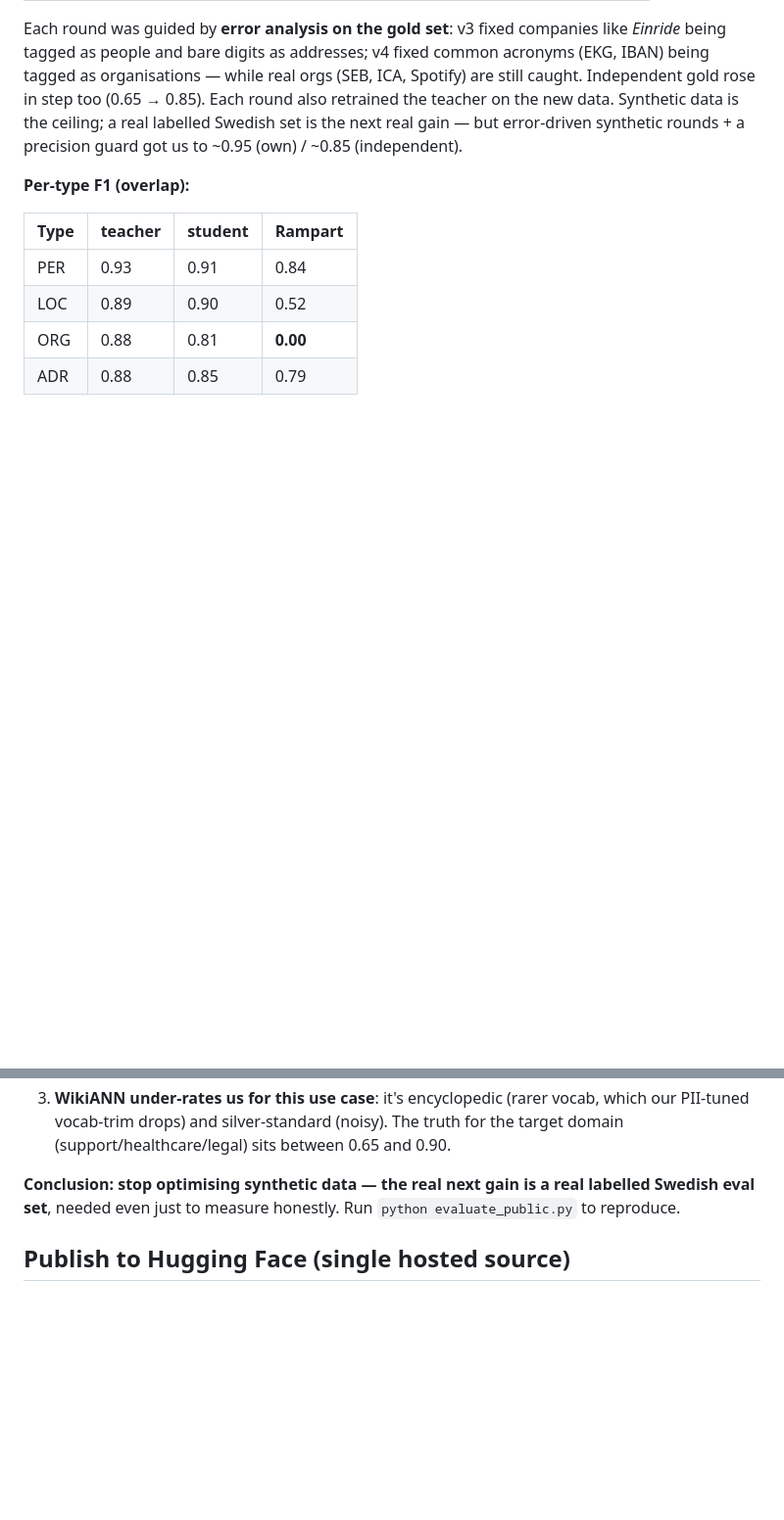
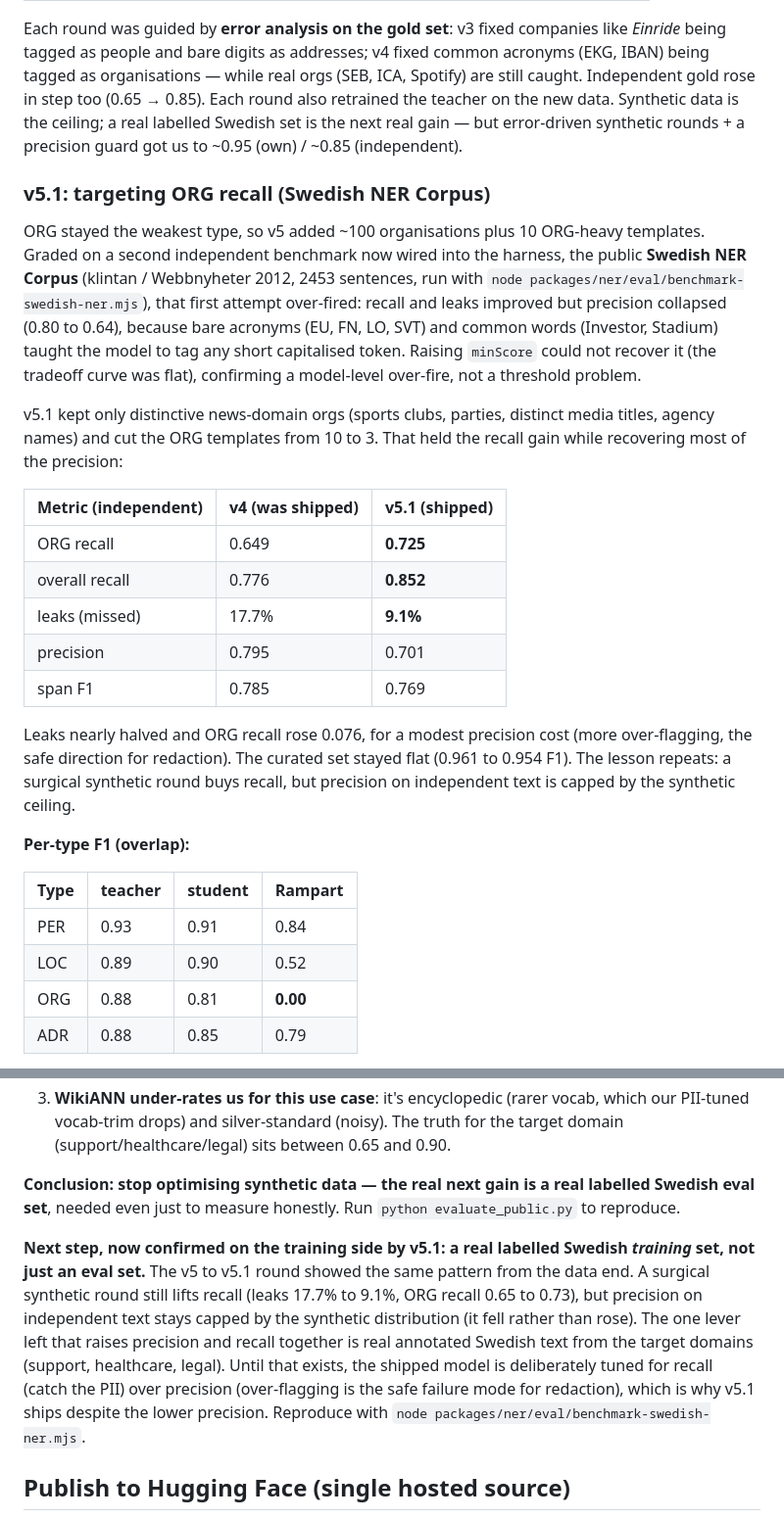
Before and after one commit to joelhagvall/maskera, a Markdown page: training/README.md, 2 parts joined by grey strips. Shown at 98% size. GitHub-like rendering; blank space fills up the shorter version.

Commit message:
docs(training): document v5.1 ORG round + real-training-data next step
Add a v5.1 subsection (Swedish NER Corpus results, the v5 over-fire lesson, the
v4 vs v5.1 table) and extend the conclusion: the next real gain is a labelled
Swedish training set, and the shipped model is recall-tuned by choice.

```diff
--- a/training/README.md
+++ b/training/README.md
@@ -153,6 +153,35 @@ Each round also retrained the teacher on the new data. Synthetic data is the
 ceiling; a real labelled Swedish set is the next real gain — but error-driven
 synthetic rounds + a precision guard got us to ~0.95 (own) / ~0.85 (independent).
 
+### v5.1: targeting ORG recall (Swedish NER Corpus)
+
+ORG stayed the weakest type, so v5 added ~100 organisations plus 10 ORG-heavy
+templates. Graded on a second independent benchmark now wired into the harness,
+the public **Swedish NER Corpus** (klintan / Webbnyheter 2012, 2453 sentences,
+run with `node packages/ner/eval/benchmark-swedish-ner.mjs`), that first attempt
+over-fired: recall and leaks improved but precision collapsed (0.80 to 0.64),
+because bare acronyms (EU, FN, LO, SVT) and common words (Investor, Stadium)
+taught the model to tag any short capitalised token. Raising `minScore` could not
+recover it (the tradeoff curve was flat), confirming a model-level over-fire, not
+a threshold problem.
+
+v5.1 kept only distinctive news-domain orgs (sports clubs, parties, distinct
+media titles, agency names) and cut the ORG templates from 10 to 3. That held the
+recall gain while recovering most of the precision:
+
+| Metric (independent) | v4 (was shipped) | v5.1 (shipped) |
+| -------------------- | ---------------- | -------------- |
+| ORG recall           | 0.649            | **0.725**      |
+| overall recall       | 0.776            | **0.852**      |
+| leaks (missed)       | 17.7%            | **9.1%**       |
+| precision            | 0.795            | 0.701          |
+| span F1              | 0.785            | 0.769          |
+
+Leaks nearly halved and ORG recall rose 0.076, for a modest precision cost (more
+over-flagging, the safe direction for redaction). The curated set stayed flat
+(0.961 to 0.954 F1). The lesson repeats: a surgical synthetic round buys recall,
+but precision on independent text is capped by the synthetic ceiling.
+
 **Per-type F1 (overlap):**
 
 | Type | teacher | student | Rampart |
@@ -231,6 +260,18 @@ The honest reality this surfaced:
 labelled Swedish eval set**, needed even just to measure honestly. Run
 `python evaluate_public.py` to reproduce.
 
+**Next step, now confirmed on the training side by v5.1: a real labelled Swedish
+*training* set, not just an eval set.** The v5 to v5.1 round showed the same
+pattern from the data end. A surgical synthetic round still lifts recall (leaks
+17.7% to 9.1%, ORG recall 0.65 to 0.73), but precision on independent text stays
+capped by the synthetic distribution (it fell rather than rose). The one lever
+left that raises precision and recall together is real annotated Swedish text
+from the target domains (support, healthcare, legal). Until that exists, the
+shipped model is deliberately tuned for recall (catch the PII) over precision
+(over-flagging is the safe failure mode for redaction), which is why v5.1 ships
+despite the lower precision. Reproduce with
+`node packages/ner/eval/benchmark-swedish-ner.mjs`.
+
 ## Publish to Hugging Face (single hosted source)
 
 Hosting the model once means the demo and every future `@maskera` package point at
```
